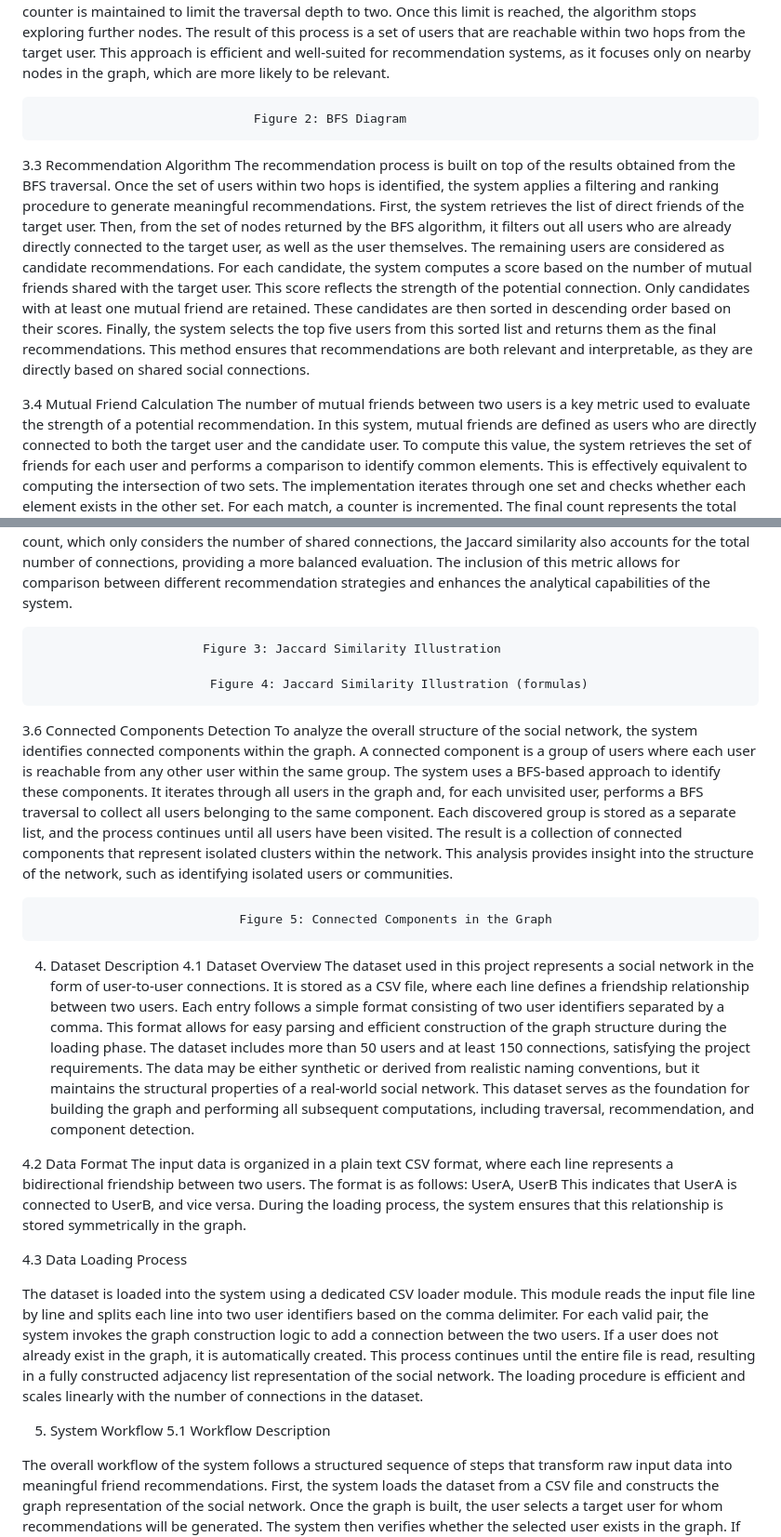
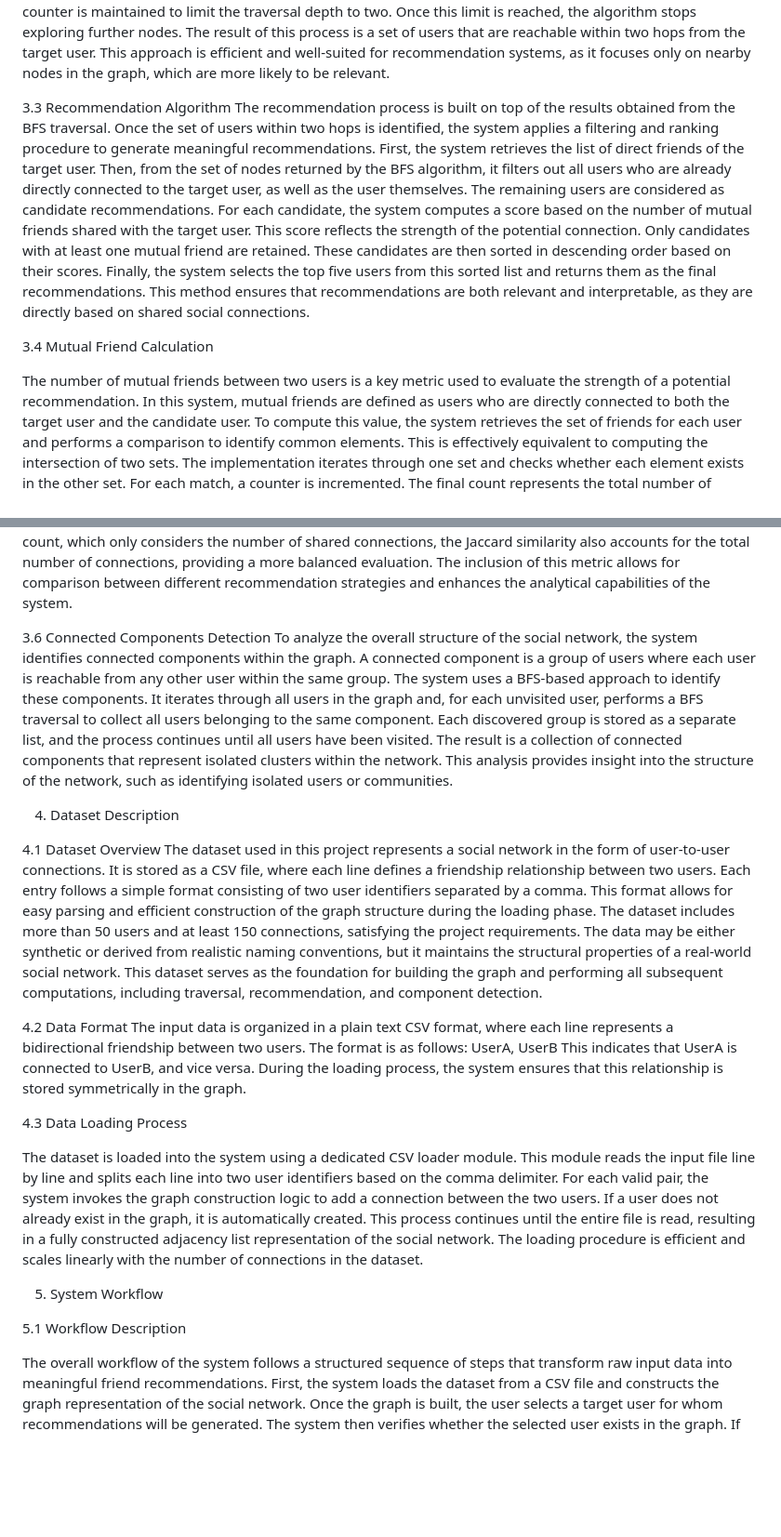
Before and after one commit to SelinkaLalabekyan/Social-Network-Recommender, a Markdown page: README.md, 2 parts joined by grey strips. Shown at 93% size. GitHub-like rendering; blank space fills up the shorter version.

```diff
--- a/README.md
+++ b/README.md
@@ -158,7 +170,8 @@ The algorithm uses a queue to process nodes in a first-in, first-out (FIFO) mann
 A level counter is maintained to limit the traversal depth to two. Once this limit is reached, the algorithm stops exploring further nodes. The result of this process is a set of users that are reachable within two hops from the target user.
 This approach is efficient and well-suited for recommendation systems, as it focuses only on nearby nodes in the graph, which are more likely to be relevant.
 
-                                  Figure 2: BFS Diagram
+
+
 
 3.3 Recommendation Algorithm
 The recommendation process is built on top of the results obtained from the BFS traversal. Once the set of users within two hops is identified, the system applies a filtering and ranking procedure to generate meaningful recommendations.
@@ -174,6 +187,8 @@ This method ensures that recommendations are both relevant and interpretable, as
 
 
 3.4 Mutual Friend Calculation
+
+
 The number of mutual friends between two users is a key metric used to evaluate the strength of a potential recommendation. In this system, mutual friends are defined as users who are directly connected to both the target user and the candidate user.
 To compute this value, the system retrieves the set of friends for each user and performs a comparison to identify common elements. This is effectively equivalent to computing the intersection of two sets.
 The implementation iterates through one set and checks whether each element exists in the other set. For each match, a counter is incremented. The final count represents the total number of mutual friends.
@@ -197,20 +212,6 @@ The Jaccard similarity is defined as the ratio of the number of common elements
 This metric provides a normalized score between 0 and 1, where a higher value indicates a greater degree of similarity. Unlike the mutual friend count, which only considers the number of shared connections, the Jaccard similarity also accounts for the total number of connections, providing a more balanced evaluation.
 The inclusion of this metric allows for comparison between different recommendation strategies and enhances the analytical capabilities of the system.
 
-                           Figure 3: Jaccard Similarity Illustration
-
-                            Figure 4: Jaccard Similarity Illustration (formulas)
-
-
-
-
-
-
-
-
-
-
-
 
 
 
@@ -221,9 +222,14 @@ The system uses a BFS-based approach to identify these components. It iterates t
 Each discovered group is stored as a separate list, and the process continues until all users have been visited. The result is a collection of connected components that represent isolated clusters within the network.
 This analysis provides insight into the structure of the network, such as identifying isolated users or communities.
 
-                                Figure 5: Connected Components in the Graph
+
+
+
 
 4. Dataset Description
+
+
+
 4.1 Dataset Overview
 The dataset used in this project represents a social network in the form of user-to-user connections. It is stored as a CSV file, where each line defines a friendship relationship between two users.
 Each entry follows a simple format consisting of two user identifiers separated by a comma. This format allows for easy parsing and efficient construction of the graph structure during the loading phase.
@@ -238,13 +244,11 @@ This dataset serves as the foundation for building the graph and performing all
 
 
 
-
-
-
 4.2 Data Format
 The input data is organized in a plain text CSV format, where each line represents a bidirectional friendship between two users. The format is as follows:
 UserA, UserB
 This indicates that UserA is connected to UserB, and vice versa. During the loading process, the system ensures that this relationship is stored symmetrically in the graph.
+
 
 4.3 Data Loading Process
 
@@ -258,6 +262,8 @@ This process continues until the entire file is read, resulting in a fully const
 
 
 5. System Workflow
+
+
 5.1 Workflow Description
 
 The overall workflow of the system follows a structured sequence of steps that transform raw input data into meaningful friend recommendations.
```
Also changed, not shown: other parts of README.md (+34 -2 lines).
